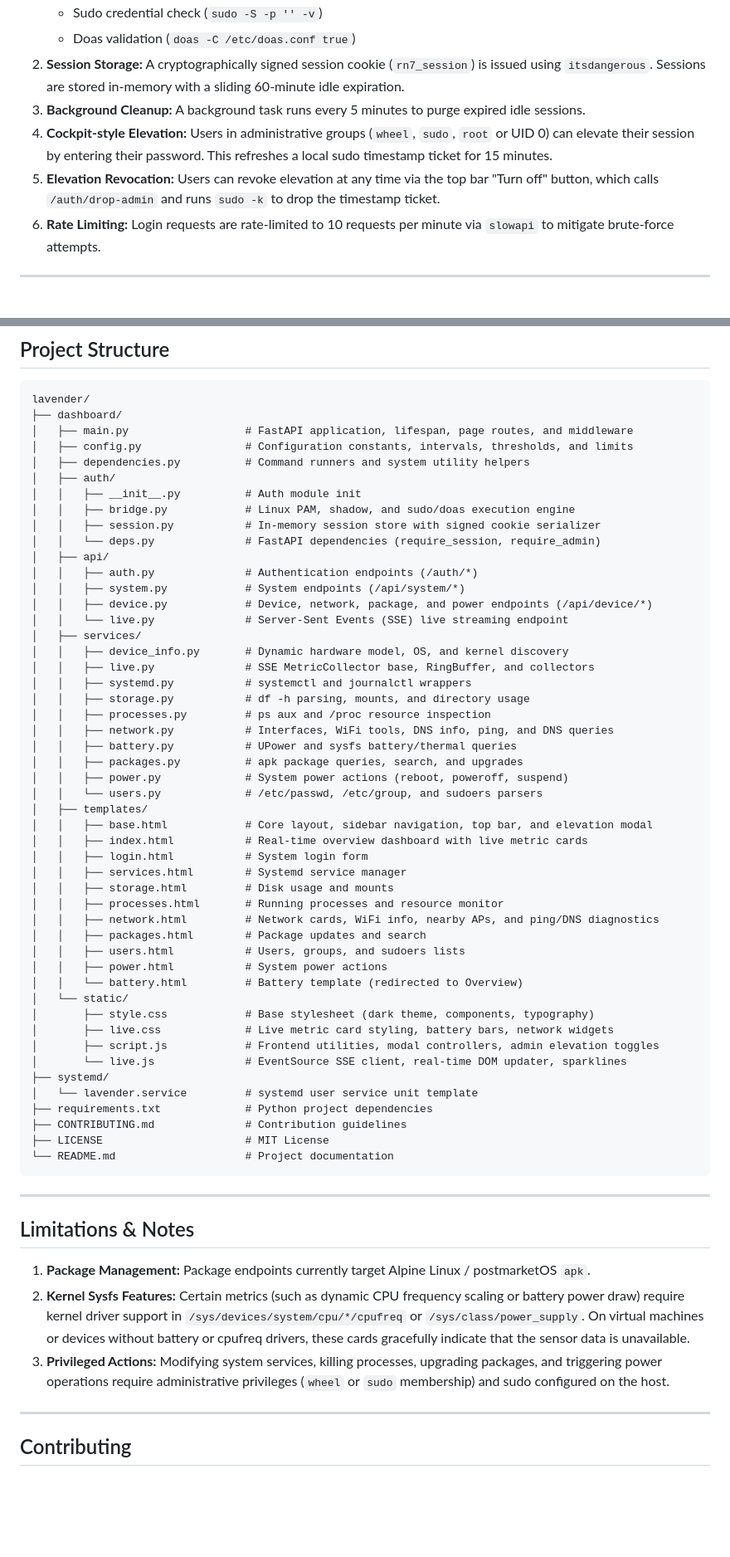
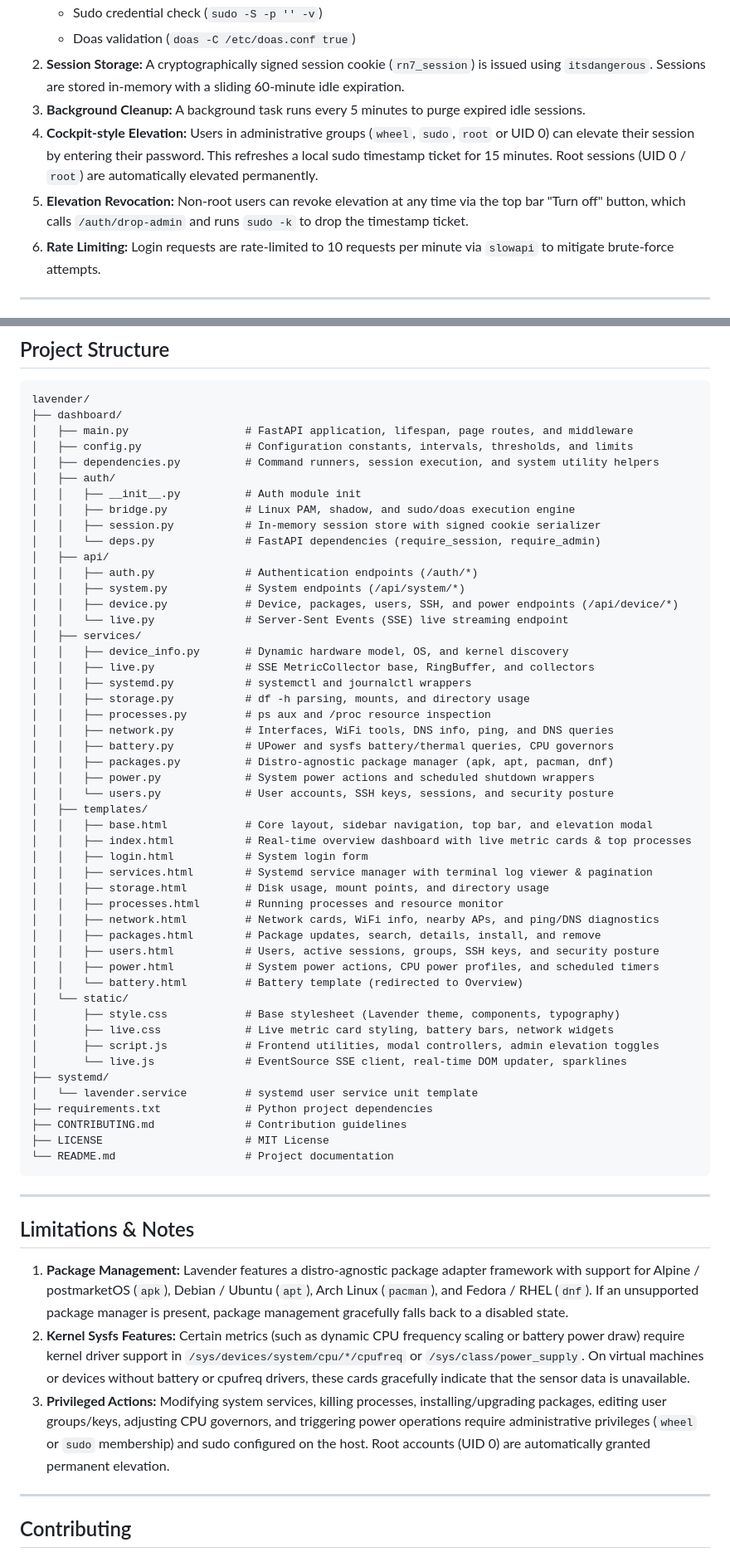
Before and after one commit to minhazul73/lavender, a Markdown page: README.md, 2 parts joined by grey strips. Shown at 83% size. Rendered like a GitHub page; blank space fills up the shorter version.

Commit message:
docs: update README with expanded feature documentation, architecture details, and banner image

```diff
--- a/README.md
+++ b/README.md
@@ -102,8 +120,8 @@ Lavender authenticates directly against your host Linux operating system:
    - Doas validation (`doas -C /etc/doas.conf true`)
 2. **Session Storage:** A cryptographically signed session cookie (`rn7_session`) is issued using `itsdangerous`. Sessions are stored in-memory with a sliding 60-minute idle expiration.
 3. **Background Cleanup:** A background task runs every 5 minutes to purge expired idle sessions.
-4. **Cockpit-style Elevation:** Users in administrative groups (`wheel`, `sudo`, `root` or UID 0) can elevate their session by entering their password. This refreshes a local sudo timestamp ticket for 15 minutes.
-5. **Elevation Revocation:** Users can revoke elevation at any time via the top bar "Turn off" button, which calls `/auth/drop-admin` and runs `sudo -k` to drop the timestamp ticket.
+4. **Cockpit-style Elevation:** Users in administrative groups (`wheel`, `sudo`, `root` or UID 0) can elevate their session by entering their password. This refreshes a local sudo timestamp ticket for 15 minutes. Root sessions (UID 0 / `root`) are automatically elevated permanently.
+5. **Elevation Revocation:** Non-root users can revoke elevation at any time via the top bar "Turn off" button, which calls `/auth/drop-admin` and runs `sudo -k` to drop the timestamp ticket.
 6. **Rate Limiting:** Login requests are rate-limited to 10 requests per minute via `slowapi` to mitigate brute-force attempts.
 
 ---
@@ -211,7 +254,7 @@ lavender/
 ├── dashboard/
 │   ├── main.py                  # FastAPI application, lifespan, page routes, and middleware
 │   ├── config.py                # Configuration constants, intervals, thresholds, and limits
-│   ├── dependencies.py          # Command runners and system utility helpers
+│   ├── dependencies.py          # Command runners, session execution, and system utility helpers
 │   ├── auth/
 │   │   ├── __init__.py          # Auth module init
 │   │   ├── bridge.py            # Linux PAM, shadow, and sudo/doas execution engine
@@ -220,7 +263,7 @@ lavender/
 │   ├── api/
 │   │   ├── auth.py              # Authentication endpoints (/auth/*)
 │   │   ├── system.py            # System endpoints (/api/system/*)
-│   │   ├── device.py            # Device, network, package, and power endpoints (/api/device/*)
+│   │   ├── device.py            # Device, packages, users, SSH, and power endpoints (/api/device/*)
 │   │   └── live.py              # Server-Sent Events (SSE) live streaming endpoint
 │   ├── services/
 │   │   ├── device_info.py       # Dynamic hardware model, OS, and kernel discovery
@@ -229,24 +272,24 @@ lavender/
 │   │   ├── storage.py           # df -h parsing, mounts, and directory usage
 │   │   ├── processes.py         # ps aux and /proc resource inspection
 │   │   ├── network.py           # Interfaces, WiFi tools, DNS info, ping, and DNS queries
-│   │   ├── battery.py           # UPower and sysfs battery/thermal queries
-│   │   ├── packages.py          # apk package queries, search, and upgrades
-│   │   ├── power.py             # System power actions (reboot, poweroff, suspend)
-│   │   └── users.py             # /etc/passwd, /etc/group, and sudoers parsers
+│   │   ├── battery.py           # UPower and sysfs battery/thermal queries, CPU governors
+│   │   ├── packages.py          # Distro-agnostic package manager (apk, apt, pacman, dnf)
+│   │   ├── power.py             # System power actions and scheduled shutdown wrappers
+│   │   └── users.py             # User accounts, SSH keys, sessions, and security posture
 │   ├── templates/
 │   │   ├── base.html            # Core layout, sidebar navigation, top bar, and elevation modal
-│   │   ├── index.html           # Real-time overview dashboard with live metric cards
+│   │   ├── index.html           # Real-time overview dashboard with live metric cards & top processes
 │   │   ├── login.html           # System login form
-│   │   ├── services.html        # Systemd service manager
-│   │   ├── storage.html         # Disk usage and mounts
+│   │   ├── services.html        # Systemd service manager with terminal log viewer & pagination
+│   │   ├── storage.html         # Disk usage, mount points, and directory usage
 │   │   ├── processes.html       # Running processes and resource monitor
 │   │   ├── network.html         # Network cards, WiFi info, nearby APs, and ping/DNS diagnostics
-│   │   ├── packages.html        # Package updates and search
-│   │   ├── users.html           # Users, groups, and sudoers lists
-│   │   ├── power.html           # System power actions
+│   │   ├── packages.html        # Package updates, search, details, install, and remove
+│   │   ├── users.html           # Users, active sessions, groups, SSH keys, and security posture
+│   │   ├── power.html           # System power actions, CPU power profiles, and scheduled timers
 │   │   └── battery.html         # Battery template (redirected to Overview)
 │   └── static/
-│       ├── style.css            # Base stylesheet (dark theme, components, typography)
+│       ├── style.css            # Base stylesheet (Lavender theme, components, typography)
 │       ├── live.css             # Live metric card styling, battery bars, network widgets
 │       ├── script.js            # Frontend utilities, modal controllers, admin elevation toggles
 │       └── live.js              # EventSource SSE client, real-time DOM updater, sparklines
@@ -262,9 +305,9 @@ lavender/
 
 ## Limitations & Notes
 
-1. **Package Management:** Package endpoints currently target Alpine Linux / postmarketOS `apk`.
+1. **Package Management:** Lavender features a distro-agnostic package adapter framework with support for Alpine / postmarketOS (`apk`), Debian / Ubuntu (`apt`), Arch Linux (`pacman`), and Fedora / RHEL (`dnf`). If an unsupported package manager is present, package management gracefully falls back to a disabled state.
 2. **Kernel Sysfs Features:** Certain metrics (such as dynamic CPU frequency scaling or battery power draw) require kernel driver support in `/sys/devices/system/cpu/*/cpufreq` or `/sys/class/power_supply`. On virtual machines or devices without battery or cpufreq drivers, these cards gracefully indicate that the sensor data is unavailable.
-3. **Privileged Actions:** Modifying system services, killing processes, upgrading packages, and triggering power operations require administrative privileges (`wheel` or `sudo` membership) and sudo configured on the host.
+3. **Privileged Actions:** Modifying system services, killing processes, installing/upgrading packages, editing user groups/keys, adjusting CPU governors, and triggering power operations require administrative privileges (`wheel` or `sudo` membership) and sudo configured on the host. Root accounts (UID 0) are automatically granted permanent elevation.
 
 ---
 
```
Also changed, not shown: other parts of README.md (+63 -20 lines).
